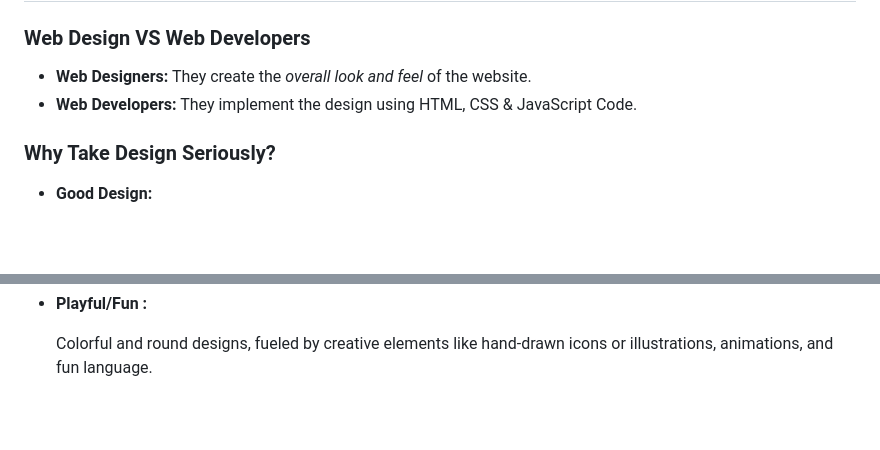
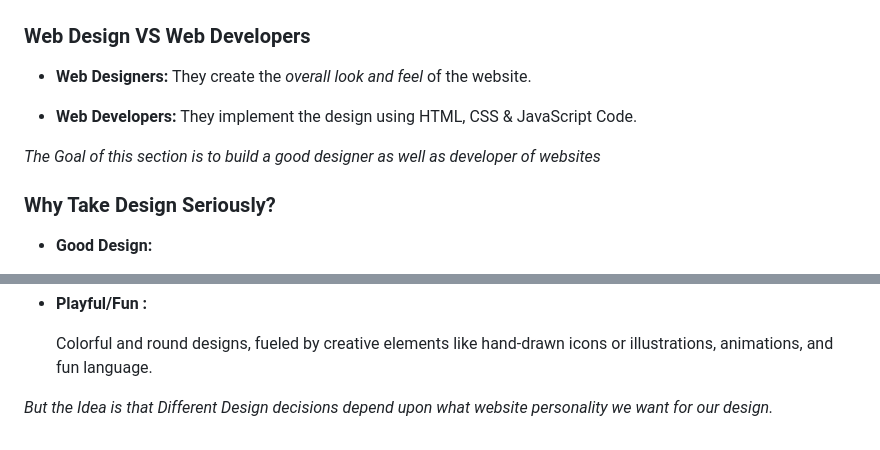
Before and after one commit to onkar-03/Build-Responsive-Real-World-Websites-with-HTML-and-CSS, a Markdown page: 04 - Design Rules and Framework/# Design.md, 2 parts joined by grey strips. Rendered like a GitHub page; blank space fills up the shorter version.

```diff
--- a/04 - Design Rules and Framework/# Design.md
+++ b/04 - Design Rules and Framework/# Design.md
@@ -65,7 +65,10 @@ During the analysis of the HTML file, several new HTML elements were identified.
 ### Web Design VS Web Developers
 
 - **Web Designers:** They create the _overall look and feel_ of the website.
+
 - **Web Developers:** They implement the design using HTML, CSS & JavaScript Code.
+
+_The Goal of this section is to build a good designer as well as developer of websites_
 
 ### Why Take Design Seriously?
 
@@ -139,3 +142,5 @@ _Design Decisions for each are based on website personality._
 - **Playful/Fun :**
 
   Colorful and round designs, fueled by creative elements like hand-drawn icons or illustrations, animations, and fun language.
+
+_But the Idea is that Different Design decisions depend upon what website personality we want for our design._
```
Also changed, not shown: other parts of 04 - Design Rules and Framework/# Design.md (+2 -2 lines).
